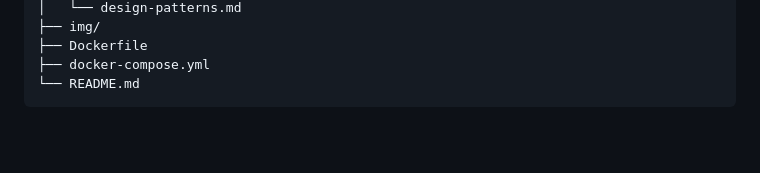
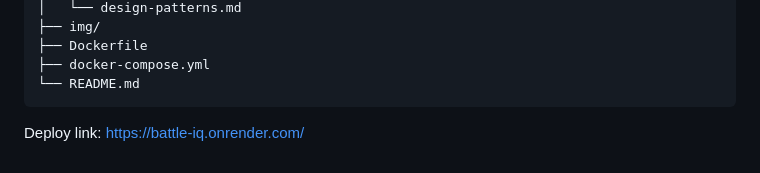
Before and after one commit to rattaphumk-tech/Battle-IQ, a Markdown page: README.md, the part around the change. Rendered like a GitHub page; blank space fills up the shorter version.

Commit message:
Add deployment link to README

````diff
--- a/README.md
+++ b/README.md
@@ -304,3 +304,4 @@ Battle-IQ/
 ├── docker-compose.yml
 └── README.md
 ```
+Deploy link: https://battle-iq.onrender.com/
````
